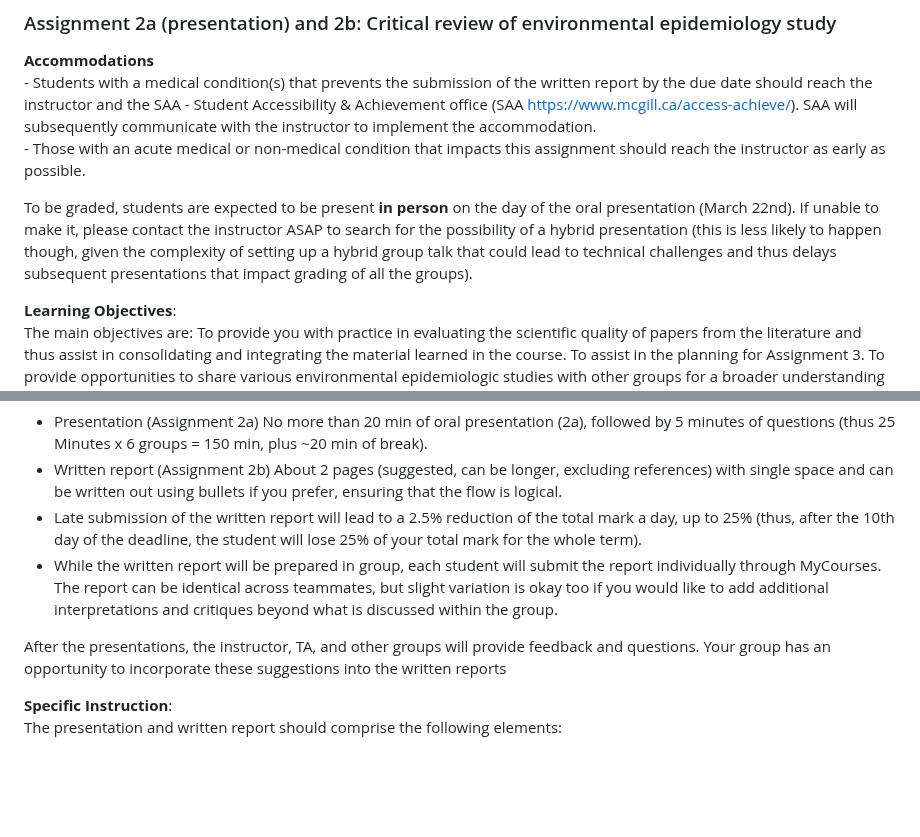
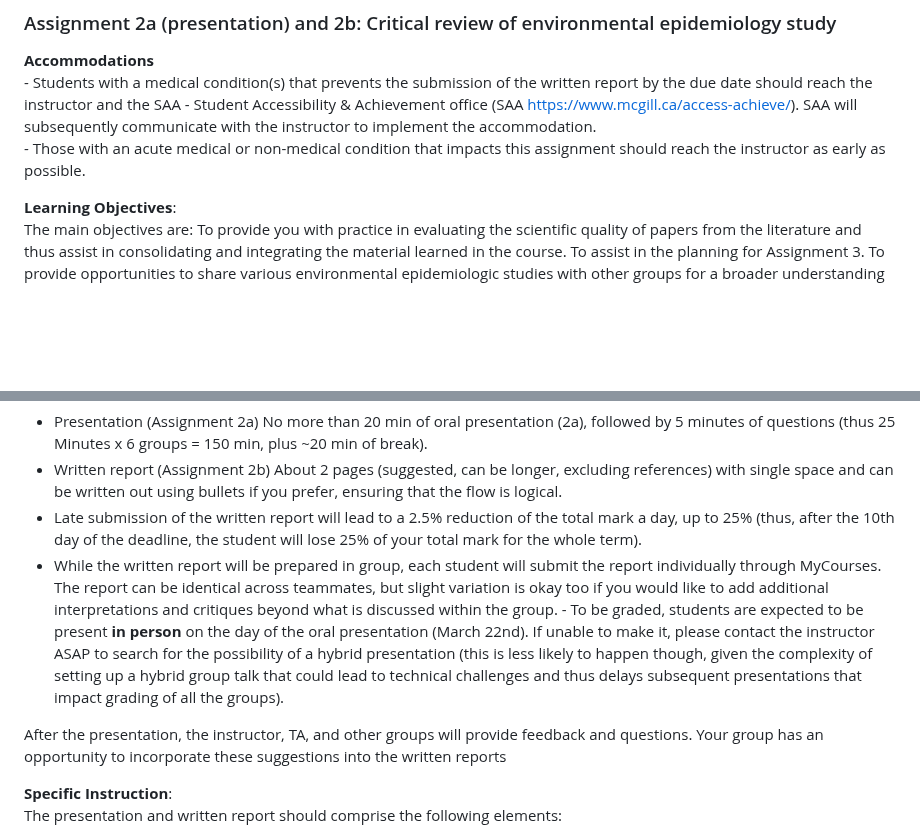
Before and after one commit to hiroshimamiya/EPIB685, a Markdown page: Assignment2.md, 2 parts joined by grey strips. GitHub-like rendering; blank space fills up the shorter version.

```diff
--- a/Assignment2.md
+++ b/Assignment2.md
@@ -9,8 +9,6 @@
     - Those with an acute medical or non-medical condition that impacts this assignment should reach the instructor as early as possible.
 
 
-
-To be graded, students are expected to be present **in person** on the day of the oral presentation (March 22nd). If unable to make it, please contact the instructor ASAP to search for the possibility of a hybrid presentation (this is less likely to happen though, given the complexity of setting up a hybrid group talk that could lead to technical challenges and thus delays subsequent presentations that impact grading of all the groups).
 
 
 
@@ -31,10 +29,12 @@ Generative AI (e.g., ChatGPT) can be used to assist in writing and slide prepara
   - Presentation (Assignment 2a) No more than 20 min of oral presentation (2a), followed by 5 minutes of questions (thus 25 Minutes x 6 groups = 150 min,  plus ~20 min of break).
   - Written report (Assignment 2b) About 2 pages (suggested, can be longer, excluding references) with single space and can be written out using bullets if you prefer, ensuring that the flow is logical.
   - Late submission of the written report will lead to a 2.5% reduction of the total mark a day, up to 25% (thus, after the 10th day of the deadline, the student will lose 25% of your total mark for the whole term).
-  - While the written report will be prepared in group, each student will submit the report individually through MyCourses. The report can be identical across teammates, but slight variation is okay too if you would like to add additional interpretations and critiques beyond what is discussed within the group.
+  - While the written report will be prepared in group, each student will submit the report individually through MyCourses. The report can be identical across teammates, but slight variation is okay too if you would like to add additional interpretations and critiques beyond what is discussed within the group.   - To be graded, students are expected to be present **in person** on the day of the oral presentation (March 22nd). If unable to make it, please contact the instructor ASAP to search for the possibility of a hybrid presentation (this is less likely to happen though, given the complexity of setting up a hybrid group talk that could lead to technical challenges and thus delays subsequent presentations that impact grading of all the groups).
 
 
-After the presentations, the instructor, TA, and other groups will provide feedback and questions. Your group has an opportunity to incorporate these suggestions into the written reports
+
+
+After the presentation, the instructor, TA, and other groups will provide feedback and questions. Your group has an opportunity to incorporate these suggestions into the written reports
 
 **Specific Instruction**:
 The presentation and written report should comprise the following elements:
```
